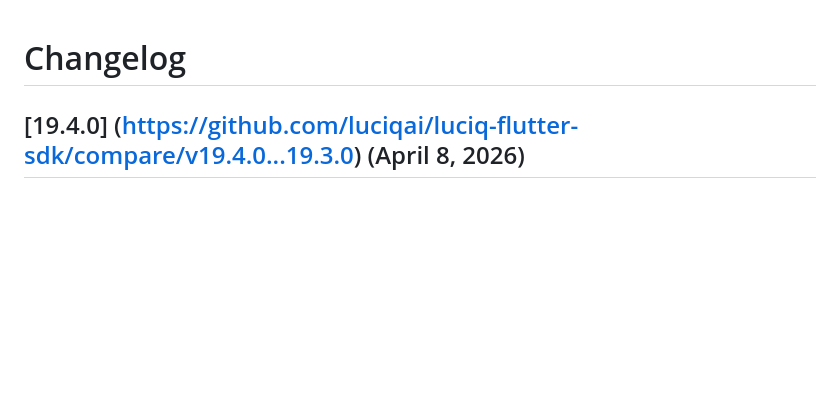
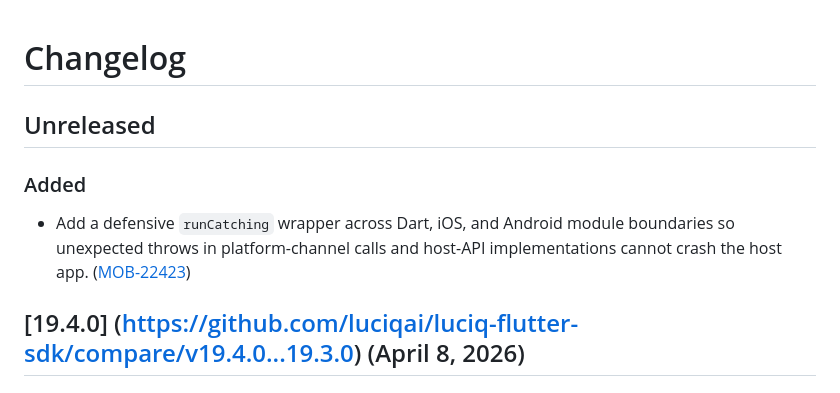
Before and after one commit to luciqai/luciq-flutter-sdk, a Markdown page: packages/luciq_flutter/CHANGELOG.md, the part around the change. GitHub-like rendering; blank space fills up the shorter version.

Commit message:
docs: add runCatching changelog entry

```diff
--- a/packages/luciq_flutter/CHANGELOG.md
+++ b/packages/luciq_flutter/CHANGELOG.md
@@ -1,4 +1,11 @@
 # Changelog
+
+## Unreleased
+
+### Added
+
+- Add a defensive `runCatching` wrapper across Dart, iOS, and Android module boundaries so unexpected throws in platform-channel calls and host-API implementations cannot crash the host app. ([MOB-22423](https://instabug.atlassian.net/browse/MOB-22423))
+
 
 ## [19.4.0] (https://github.com/luciqai/luciq-flutter-sdk/compare/v19.4.0...19.3.0) (April 8, 2026)
 
```
